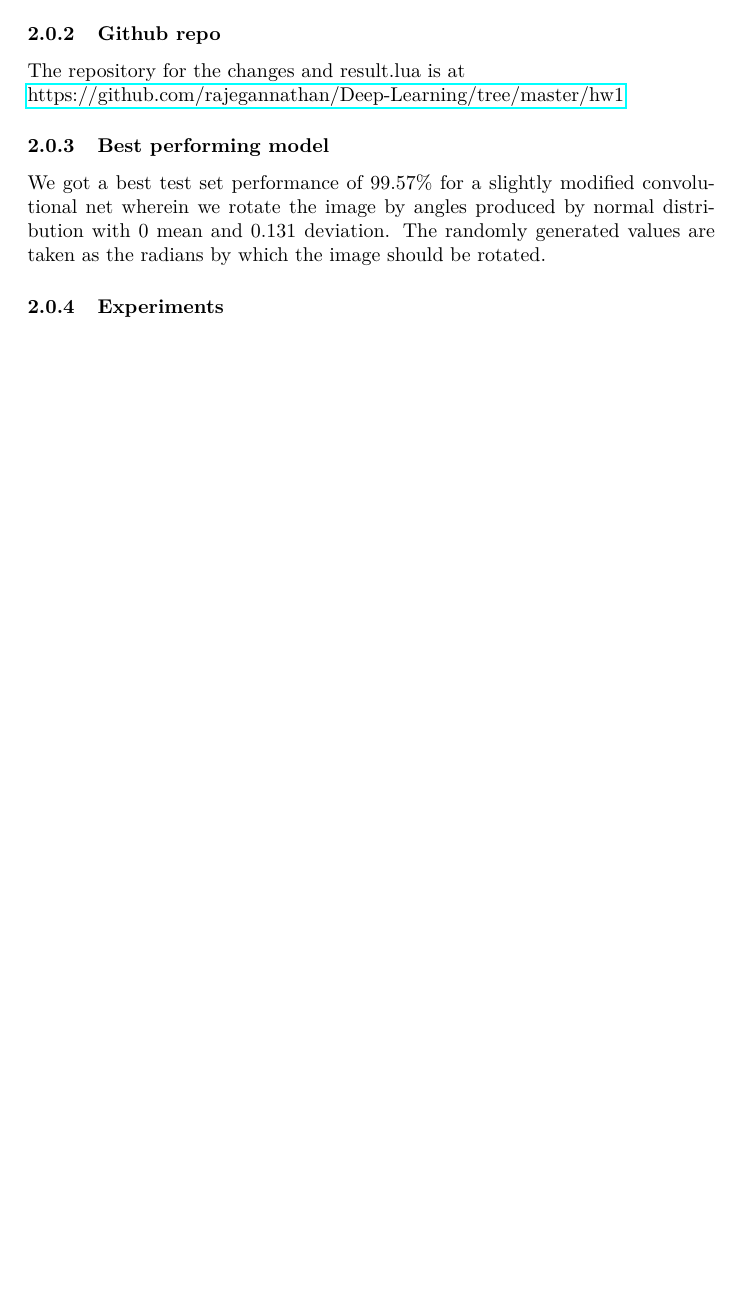
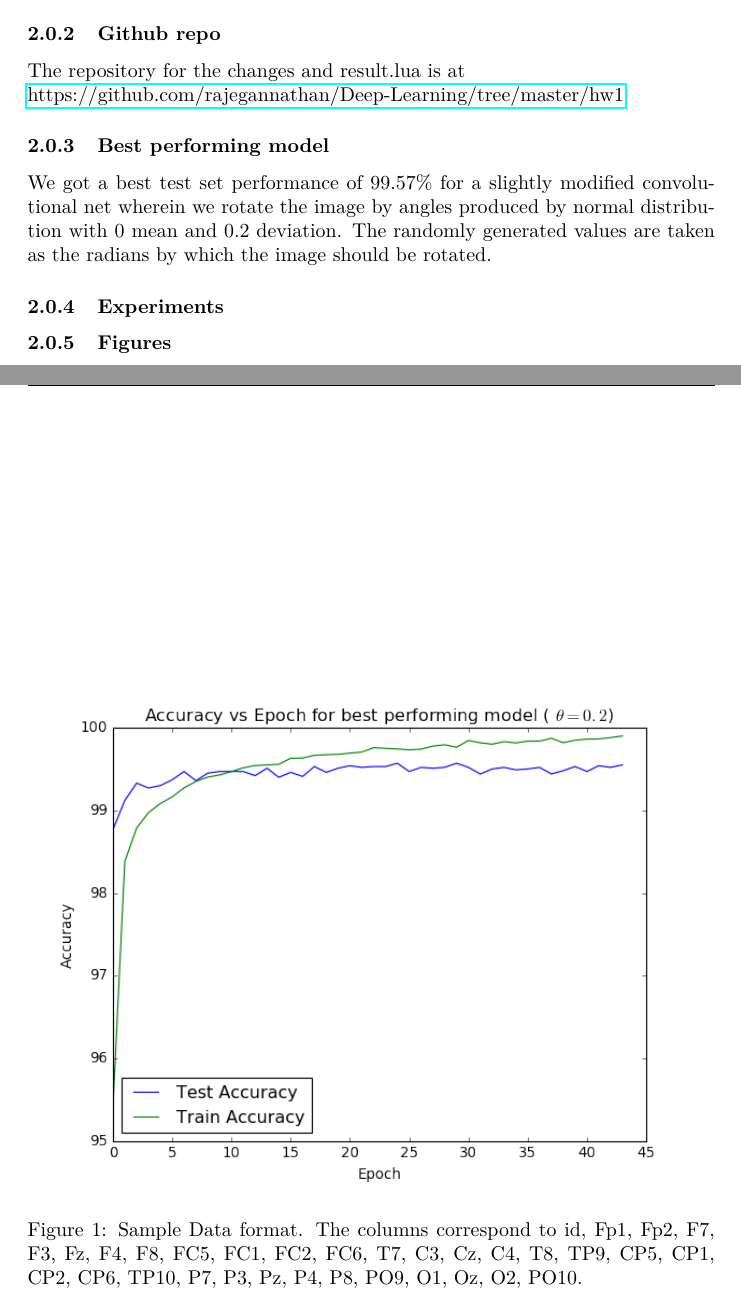
Before and after one commit to algorithmcardboard/Deep-Learning, a LaTeX problem sheet (hw1/writeup/report.tex): part of page 3 of 3 before the commit and two parts of pages 3 and 4 of 5 after it, the two joined at a grey line, cut so that both start at the same text, the shorter picture padded with empty space. Compiled offline with pdfLaTeX.

Commit message:
two graphs

```diff
--- a/hw1/writeup/report.tex
+++ b/hw1/writeup/report.tex
@@ -6,6 +6,7 @@
 \usepackage{amssymb}
 \usepackage[T1]{fontenc}
 \usepackage{fancyhdr}
+\usepackage{color,graphicx}
 \pagestyle{fancy}
 \lhead{Anirudhan J Rajagopalan --- ajr619}
 \lhead{Michele Ceru --- mc3784}
@@ -86,5 +87,10 @@ Writing the solution all together:
   The repository for the changes and result.lua is at \\
   \href{https://github.com/rajegannathan/Deep-Learning/tree/master/hw1}{https://github.com/rajegannathan/Deep-Learning/tree/master/hw1}
 \subsubsection{Best performing model}
-  We got a best test set performance of 99.57\% for a slightly modified convolutional net wherein we rotate the image by angles produced by normal distribution with 0 mean and 0.131 deviation.  The randomly generated values are taken as the radians by which the image should be rotated.
+  We got a best test set performance of 99.57\% for a slightly modified convolutional net wherein we rotate the image by angles produced by normal distribution with 0 mean and 0.2 deviation.  The randomly generated values are taken as the radians by which the image should be rotated.
 \subsubsection{Experiments}
+\subsubsection{Figures}
+\begin{figure}[ht!]
+  \centering
+  \includegraphics[width=1\textwidth]{bestPerformance}
+  \caption{Sample Data format.  The columns correspond to id,  Fp1, Fp2, F7, F3, Fz, F4, F8, FC5, FC1, FC2, FC6, T7, C3, Cz, C4, T8, TP9, CP5, CP1, CP2, CP6, TP10, P7, P3, Pz, P4, P8, PO9, O1, Oz, O2, PO10.\label{fig:Sample_data}}
```
Also changed, not shown: hw1/writeup/bestPerformance.eps (added), hw1/writeup/bestPerformance.png (added), hw1/writeup/convolution_dropout.eps (added), hw1/writeup/convolution_dropout.png (added), hw1/writeup/report.pdf (added), hw1/writeup/report.ps (added), hw1/writeup/report.tex (6 more changed lines), 7 other files.
